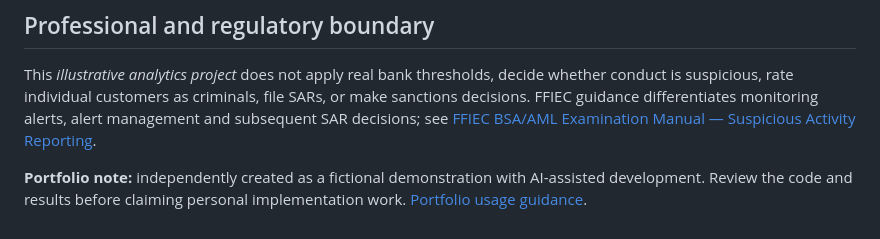
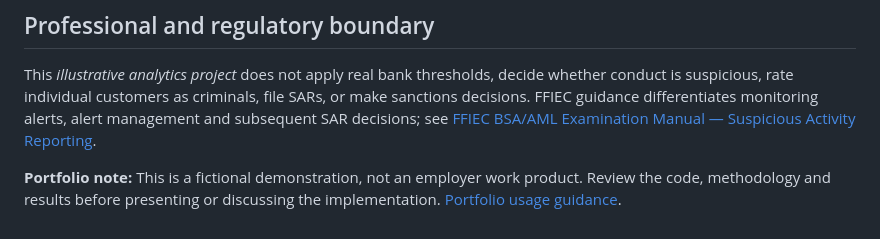
Before and after one commit to AdeolaMo/aml-transaction-analytics-portfolio, a Markdown page: README.md, the part around the change. Drawn GitHub-style.

Commit message:
Docs: simplify README portfolio note

```diff
--- a/README.md
+++ b/README.md
@@ -68,4 +68,4 @@ The included Power BI files are a **ready-to-import model, DAX measures and buil
 
 This *illustrative analytics project* does not apply real bank thresholds, decide whether conduct is suspicious, rate individual customers as criminals, file SARs, or make sanctions decisions. FFIEC guidance differentiates monitoring alerts, alert management and subsequent SAR decisions; see [FFIEC BSA/AML Examination Manual — Suspicious Activity Reporting](https://bsaaml.ffiec.gov/manual/AssessingComplianceWithBSARegulatoryRequirements/04).
 
-**Portfolio note:** independently created as a fictional demonstration with AI-assisted development. Review the code and results before claiming personal implementation work. [Portfolio usage guidance](docs/PORTFOLIO_USAGE.md).
+**Portfolio note:** This is a fictional demonstration, not an employer work product. Review the code, methodology and results before presenting or discussing the implementation. [Portfolio usage guidance](docs/PORTFOLIO_USAGE.md).
```
